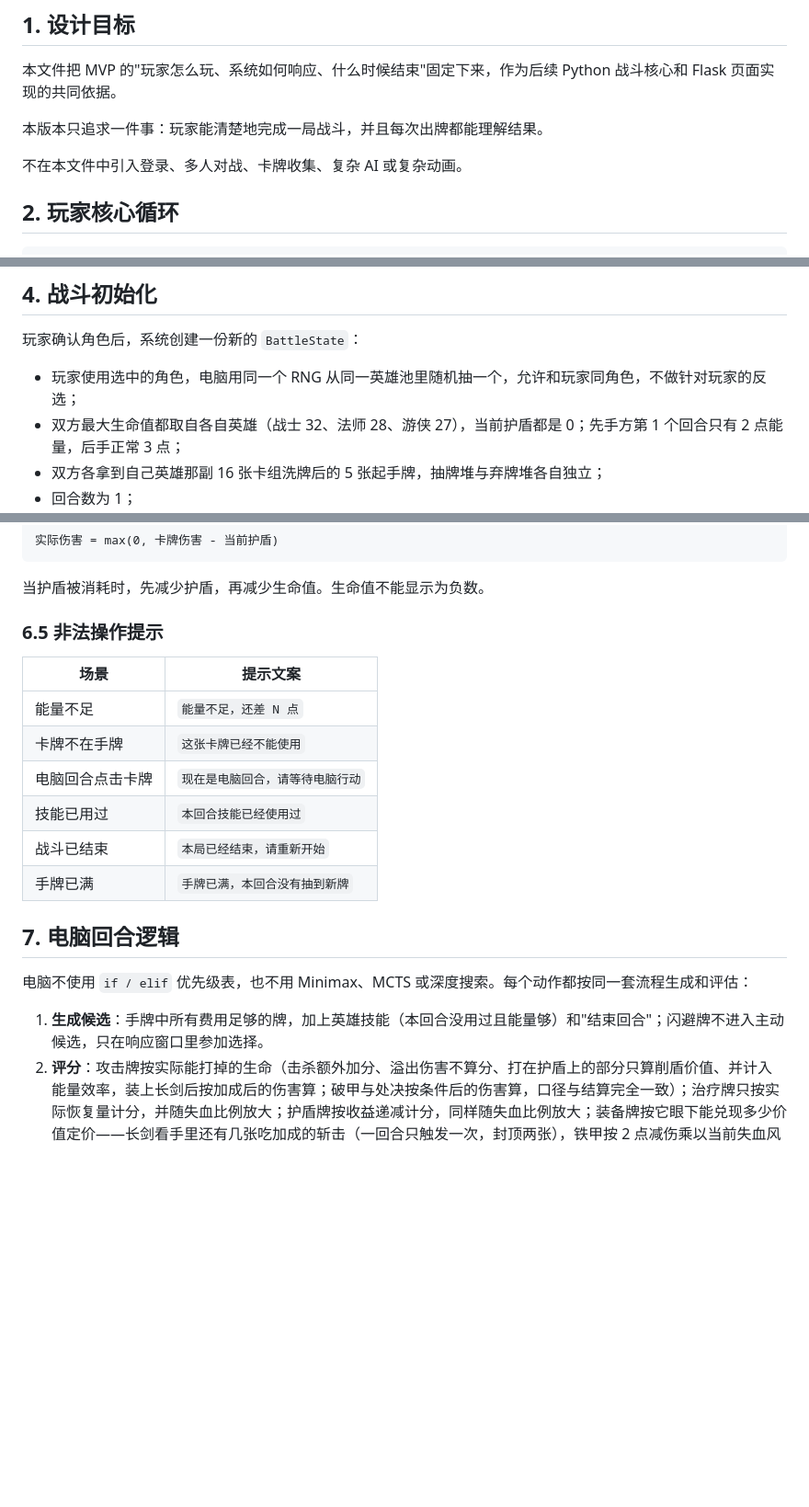
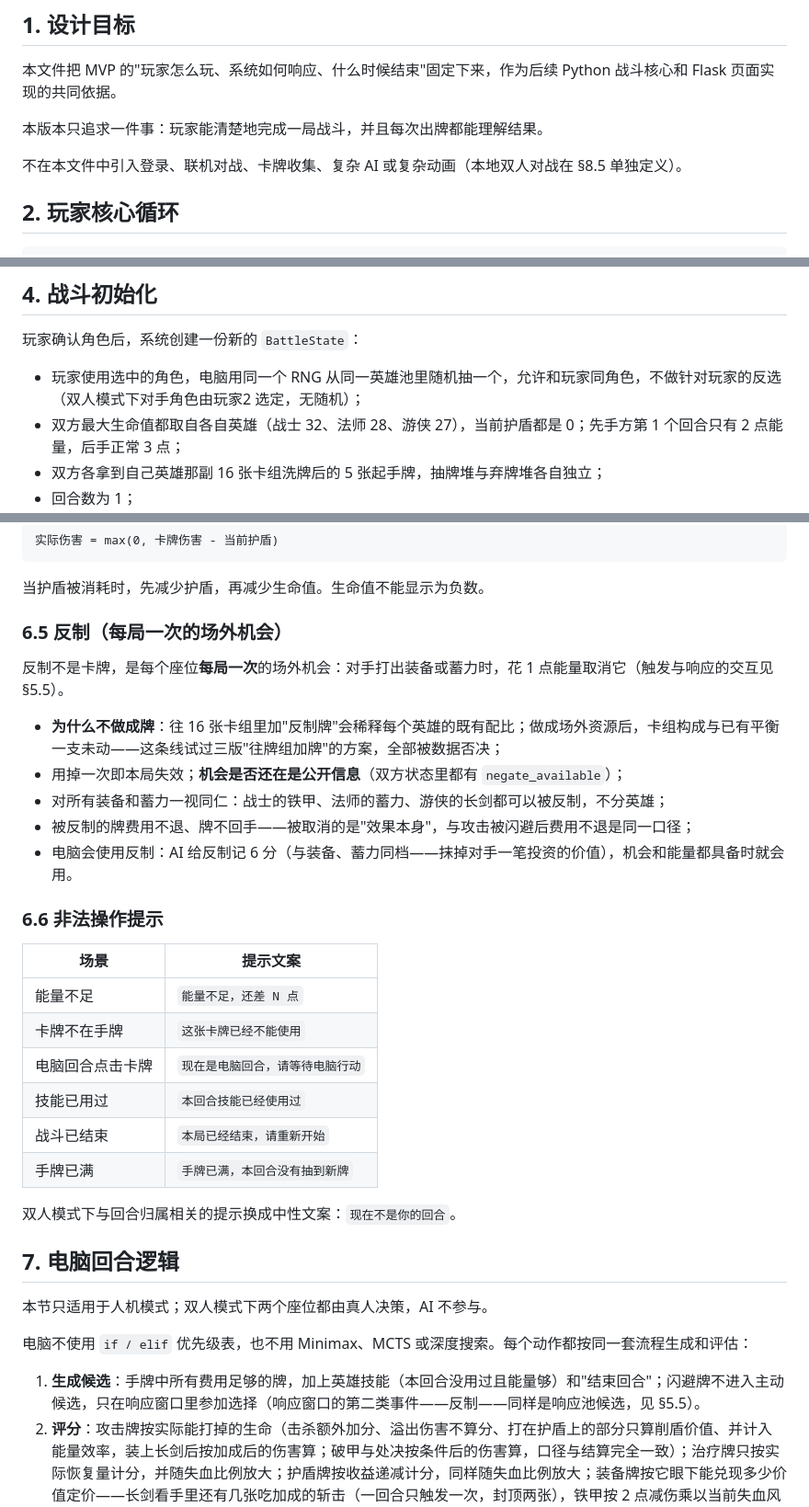
Before and after one commit to Aikun668/card-battle-mvp, a Markdown page: docs/interaction-design.md, 3 parts joined by grey strips. Shown at 92% size. Drawn GitHub-style; blank space fills up the shorter version.

```diff
--- a/docs/interaction-design.md
+++ b/docs/interaction-design.md
@@ -6,7 +6,7 @@
 
 本版本只追求一件事：玩家能清楚地完成一局战斗，并且每次出牌都能理解结果。
 
-不在本文件中引入登录、多人对战、卡牌收集、复杂 AI 或复杂动画。
+不在本文件中引入登录、联机对战、卡牌收集、复杂 AI 或复杂动画（本地双人对战在 §8.5 单独定义）。
 
 ## 2. 玩家核心循环
 
@@ -81,7 +82,7 @@ RESPONSE    → VICTORY / DEFEAT / DRAW / PLAYER_TURN / ENEMY_TURN
 
 玩家确认角色后，系统创建一份新的 `BattleState`：
 
-- 玩家使用选中的角色，电脑用同一个 RNG 从同一英雄池里随机抽一个，允许和玩家同角色，不做针对玩家的反选；
+- 玩家使用选中的角色，电脑用同一个 RNG 从同一英雄池里随机抽一个，允许和玩家同角色，不做针对玩家的反选（双人模式下对手角色由玩家2 选定，无随机）；
 - 双方最大生命值都取自各自英雄（战士 32、法师 28、游侠 27），当前护盾都是 0；先手方第 1 个回合只有 2 点能量，后手正常 3 点；
 - 双方各拿到自己英雄那副 16 张卡组洗牌后的 5 张起手牌，抽牌堆与弃牌堆各自独立；
 - 回合数为 1；
@@ -236,7 +244,17 @@ RESPONSE    → VICTORY / DEFEAT / DRAW / PLAYER_TURN / ENEMY_TURN
 
 当护盾被消耗时，先减少护盾，再减少生命值。生命值不能显示为负数。
 
-### 6.5 非法操作提示
+### 6.5 反制（每局一次的场外机会）
+
+反制不是卡牌，是每个座位**每局一次**的场外机会：对手打出装备或蓄力时，花 1 点能量取消它（触发与响应的交互见 §5.5）。
+
+- **为什么不做成牌**：往 16 张卡组里加"反制牌"会稀释每个英雄的既有配比；做成场外资源后，卡组构成与已有平衡一支未动——这条线试过三版"往牌组加牌"的方案，全部被数据否决；
+- 用掉一次即本局失效；**机会是否还在是公开信息**（双方状态里都有 `negate_available`）；
+- 对所有装备和蓄力一视同仁：战士的铁甲、法师的蓄力、游侠的长剑都可以被反制，不分英雄；
+- 被反制的牌费用不退、牌不回手——被取消的是"效果本身"，与攻击被闪避后费用不退是同一口径；
+- 电脑会使用反制：AI 给反制记 6 分（与装备、蓄力同档——抹掉对手一笔投资的价值），机会和能量都具备时就会用。
+
+### 6.6 非法操作提示
 
 | 场景 | 提示文案 |
 |---|---|
@@ -247,11 +265,15 @@ RESPONSE    → VICTORY / DEFEAT / DRAW / PLAYER_TURN / ENEMY_TURN
 | 战斗已结束 | `本局已经结束，请重新开始` |
 | 手牌已满 | `手牌已满，本回合没有抽到新牌` |
 
+双人模式下与回合归属相关的提示换成中性文案：`现在不是你的回合`。
+
 ## 7. 电脑回合逻辑
+
+本节只适用于人机模式；双人模式下两个座位都由真人决策，AI 不参与。
 
 电脑不使用 `if / elif` 优先级表，也不用 Minimax、MCTS 或深度搜索。每个动作都按同一套流程生成和评估：
 
-1. **生成候选**：手牌中所有费用足够的牌，加上英雄技能（本回合没用过且能量够）和"结束回合"；闪避牌不进入主动候选，只在响应窗口里参加选择。
+1. **生成候选**：手牌中所有费用足够的牌，加上英雄技能（本回合没用过且能量够）和"结束回合"；闪避牌不进入主动候选，只在响应窗口里参加选择（响应窗口的第二类事件——反制——同样是响应池候选，见 §5.5）。
 2. **评分**：攻击牌按实际能打掉的生命（击杀额外加分、溢出伤害不算分、打在护盾上的部分只算削盾价值、并计入能量效率，装上长剑后按加成后的伤害算；破甲与处决按条件后的伤害算，口径与结算完全一致）；治疗牌只按实际恢复量计分，并随失血比例放大；护盾牌按收益递减计分，同样随失血比例放大；装备牌按它眼下能兑现多少价值定价——长剑看手里还有几张吃加成的斩击（一回合只触发一次，封顶两张），铁甲按 2 点减伤乘以当前失血风险；蓄力按固定分定价（草案值，"有蓄力就用"不会输给空过）。
 3. **选择**：困难模式固定选最高分；中等模式大概率选最高分、偶尔选次优；简单模式在高分候选中更常选到非最优项。所有随机都走可注入的种子随机数，方便复现。留最后 1 点能量给自己手里的闪避算作有正收益的行动，所以中等和困难会主动空过保留响应能力，简单不会。
 4. **结算**：由 `BattleState` 统一执行，电脑和玩家共用同一套生命、能量、护盾和抽牌规则。
```
Also changed, not shown: other parts of docs/interaction-design.md (+60 -24 lines).
